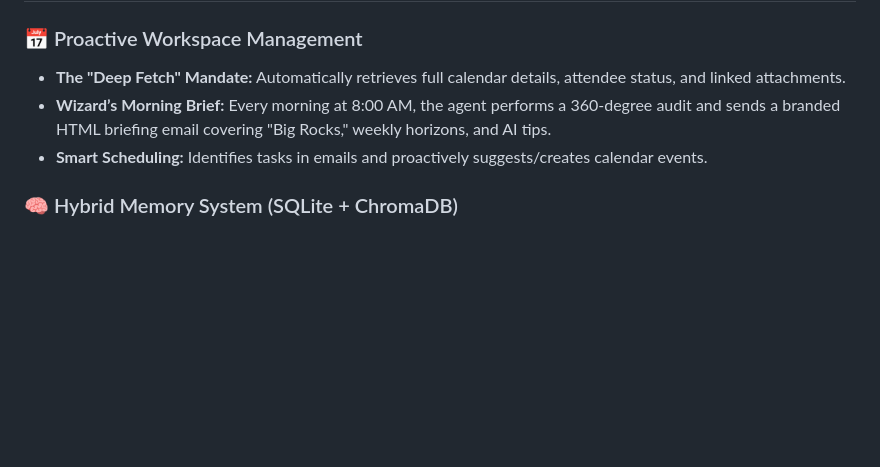
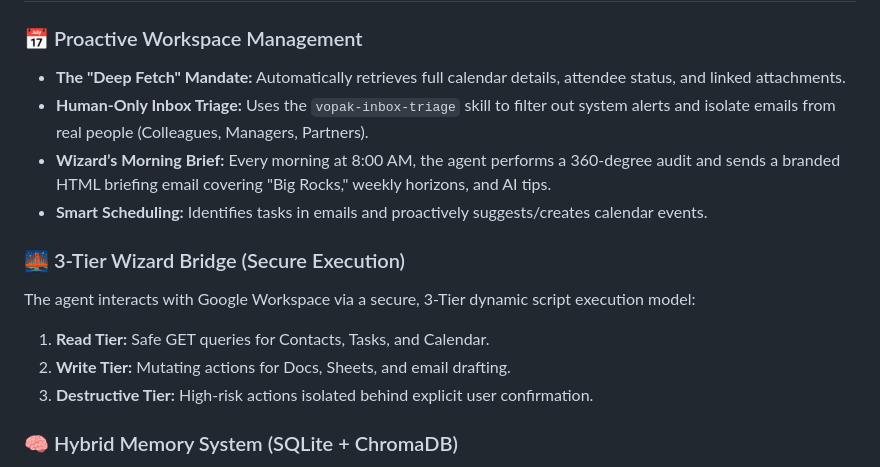
Before and after one commit to patriciosantamaria/geminiclaw, a Markdown page: README.md, the part around the change. GitHub-like rendering; blank space fills up the shorter version.

Commit message:
docs: Update documentation for 3-Tier Wizard Bridge, Inbox Triage, and new GitHub account

```diff
--- a/README.md
+++ b/README.md
@@ -13,8 +13,15 @@ To autonomously manage, optimize, and scale the user's digital life and professi
 
 ### 📅 Proactive Workspace Management
 - **The "Deep Fetch" Mandate:** Automatically retrieves full calendar details, attendee status, and linked attachments.
+- **Human-Only Inbox Triage:** Uses the `vopak-inbox-triage` skill to filter out system alerts and isolate emails from real people (Colleagues, Managers, Partners).
 - **Wizard’s Morning Brief:** Every morning at 8:00 AM, the agent performs a 360-degree audit and sends a branded HTML briefing email covering "Big Rocks," weekly horizons, and AI tips.
 - **Smart Scheduling:** Identifies tasks in emails and proactively suggests/creates calendar events.
+
+### 🌉 3-Tier Wizard Bridge (Secure Execution)
+The agent interacts with Google Workspace via a secure, 3-Tier dynamic script execution model:
+1. **Read Tier:** Safe GET queries for Contacts, Tasks, and Calendar.
+2. **Write Tier:** Mutating actions for Docs, Sheets, and email drafting.
+3. **Destructive Tier:** High-risk actions isolated behind explicit user confirmation.
 
 ### 🧠 Hybrid Memory System (SQLite + ChromaDB)
 - **Memory-First Search:** Before searching the web, GeminiClaw queries its local long-term memory to recall previous decisions, stakeholder preferences (Rinaldo, Richard, Koen), and project history.
```
Also changed, not shown: ADD.md (+6 -3 lines), TDD.md (+2 -1 lines).
